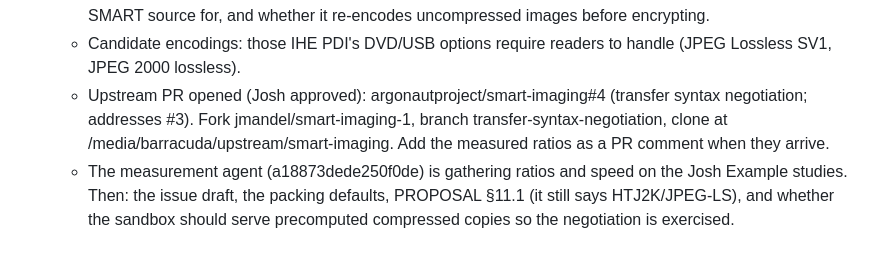
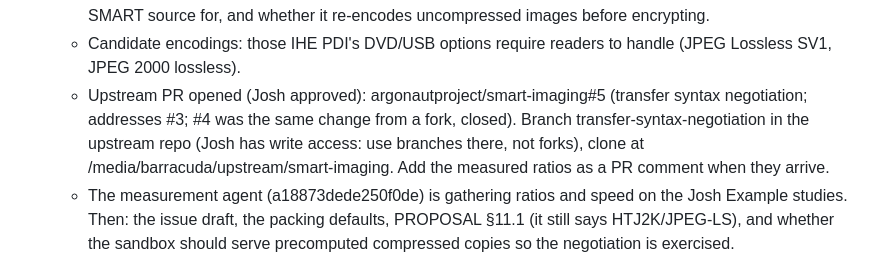
Before and after one commit to jmandel/shlink-dicom, a Markdown page: docs/COORDINATION.md, the part around the change. Drawn GitHub-style.

Commit message:
Coordination: PR #5 replaces #4
Co-Authored-By: Claude Opus 5.5 <noreply@anthropic.com>
Claude-Session: https://claude.ai/code/session_01HeJ6wUCsBxM4GPHojSu4tQ

```diff
--- a/docs/COORDINATION.md
+++ b/docs/COORDINATION.md
@@ -115,7 +115,7 @@ Related docs:
   - SMART Imaging Access: servers SHOULD be able to transcode to a lossless compressed transfer syntax. Document a proper negotiation: apps list preferred syntaxes in `Accept`, with `transfer-syntax=*` as the fallback everyone can handle. Clients then decide whether to re-encode what they get, or keep it large. Push this upstream (draft for Josh before anything is posted).
   - shlink-dicom's protocol doesn't change. Only the share page's packing defaults may: what it asks the SMART source for, and whether it re-encodes uncompressed images before encrypting.
   - Candidate encodings: those IHE PDI's DVD/USB options require readers to handle (JPEG Lossless SV1, JPEG 2000 lossless).
-  - Upstream PR opened (Josh approved): argonautproject/smart-imaging#4 (transfer syntax negotiation; addresses #3). Fork jmandel/smart-imaging-1, branch transfer-syntax-negotiation, clone at /media/barracuda/upstream/smart-imaging. Add the measured ratios as a PR comment when they arrive.
+  - Upstream PR opened (Josh approved): argonautproject/smart-imaging#5 (transfer syntax negotiation; addresses #3; #4 was the same change from a fork, closed). Branch transfer-syntax-negotiation in the upstream repo (Josh has write access: use branches there, not forks), clone at /media/barracuda/upstream/smart-imaging. Add the measured ratios as a PR comment when they arrive.
   - The measurement agent (a18873dede250f0de) is gathering ratios and speed on the Josh Example studies. Then: the issue draft, the packing defaults, PROPOSAL §11.1 (it still says HTJ2K/JPEG-LS), and whether the sandbox should serve precomputed compressed copies so the negotiation is exercised.
 
 ## Decisions pending (ask Josh)
```
